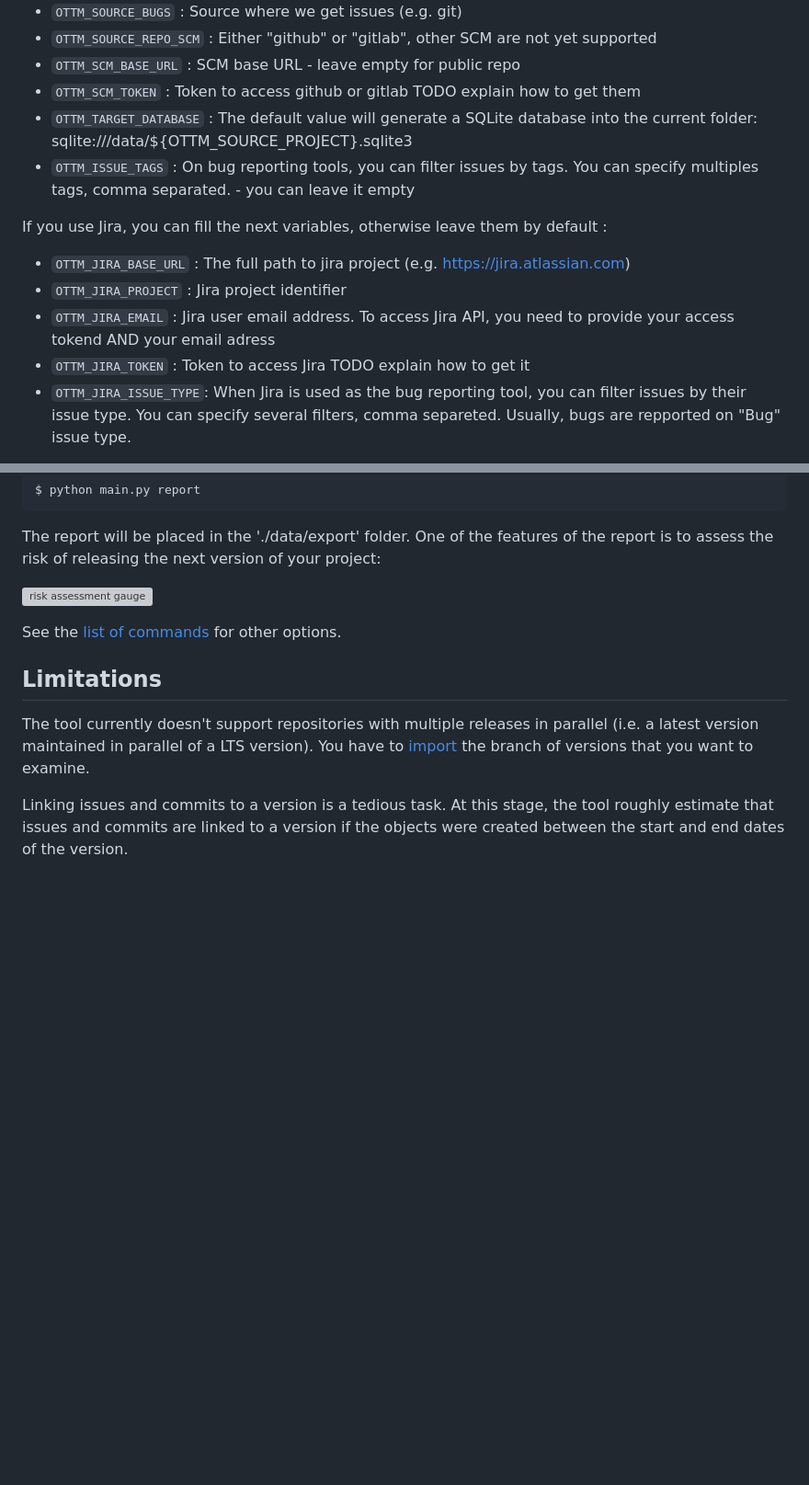
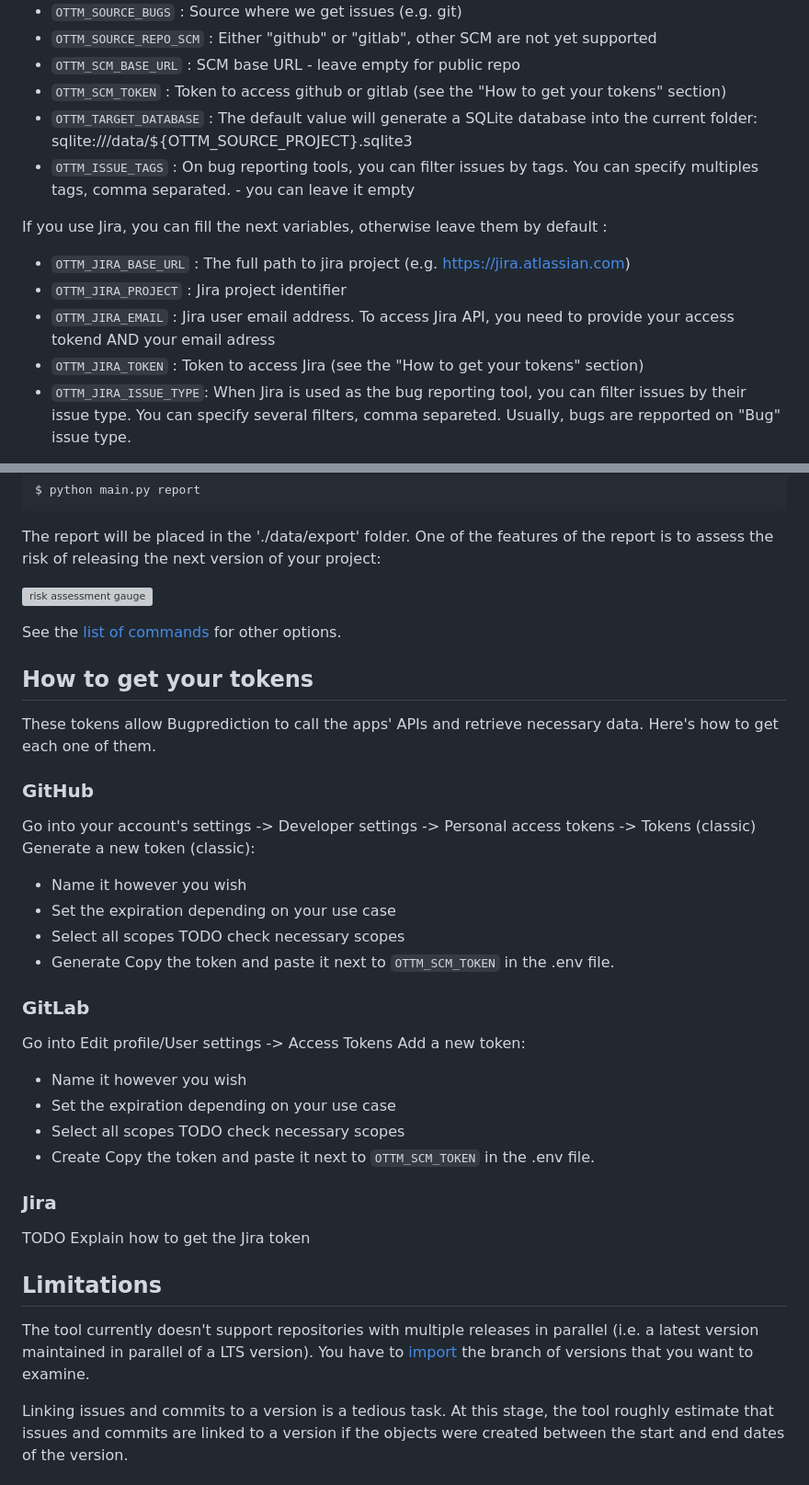
Before and after one commit to stemeunier/bugprediction-fork, a Markdown page: README.md, 2 parts joined by grey strips. Shown at 92% size. Drawn GitHub-style; blank space fills up the shorter version; grey boxes are pictures that could not be loaded.

Commit message:
Added token explanations for Github and Gitlab

````diff
--- a/README.md
+++ b/README.md
@@ -33,7 +33,7 @@
  - ```OTTM_SOURCE_BUGS``` : Source where we get issues (e.g. git)
  - ```OTTM_SOURCE_REPO_SCM``` : Either "github" or "gitlab", other SCM are not yet supported
  - ```OTTM_SCM_BASE_URL``` : SCM base URL - leave empty for public repo
- - ```OTTM_SCM_TOKEN``` : Token to access github or gitlab TODO explain how to get them
+ - ```OTTM_SCM_TOKEN``` : Token to access github or gitlab (see the "How to get your tokens" section)
  -  ```OTTM_TARGET_DATABASE``` : The default value will generate a SQLite database into the current folder: sqlite:///data/${OTTM_SOURCE_PROJECT}.sqlite3
  - ```OTTM_ISSUE_TAGS``` : On bug reporting tools, you can filter issues by tags. You can specify multiples tags, comma separated. - you can leave it empty
 
@@ -42,7 +42,7 @@ If you use Jira, you can fill the next variables, otherwise leave them by defaul
  - ```OTTM_JIRA_BASE_URL``` : The full path to jira project (e.g. https://jira.atlassian.com)
  - ```OTTM_JIRA_PROJECT``` :  Jira project identifier
  - ```OTTM_JIRA_EMAIL``` : Jira user email address. To access Jira API, you need to provide your access tokend AND your email adress
- - ```OTTM_JIRA_TOKEN``` : Token to access Jira TODO explain how to get it
+ - ```OTTM_JIRA_TOKEN``` : Token to access Jira (see the "How to get your tokens" section)
  - ```OTTM_JIRA_ISSUE_TYPE```: When Jira is used as the bug reporting tool, you can filter issues by their issue type. You can specify several filters, comma separeted. Usually, bugs are repported on "Bug" issue type.
 
  The first step (it might take a while) is to populate the database with versions, issues and commits. The repository will be cloned into a temporary folder and it will check all versions out in order to generate code metrics. You can run this command multiple times later on as it will only amend the database with latest changes.
@@ -78,6 +78,30 @@ One of the features of the report is to assess the risk of releasing the next ve
 
 See the [list of commands](./docs/commands.md) for other options.
 
+## How to get your tokens
+
+These tokens allow Bugprediction to call the apps' APIs and retrieve necessary data. Here's how to get each one of them.
+### GitHub
+Go into your account's settings -> Developer settings -> Personal access tokens -> Tokens (classic)
+Generate a new token (classic):
+- Name it however you wish
+- Set the expiration depending on your use case
+- Select all scopes TODO check necessary scopes
+- Generate
+Copy the token and paste it next to ```OTTM_SCM_TOKEN``` in the .env file.
+
+### GitLab
+Go into Edit profile/User settings -> Access Tokens
+Add a new token:
+- Name it however you wish
+- Set the expiration depending on your use case
+- Select all scopes TODO check necessary scopes
+- Create
+Copy the token and paste it next to ```OTTM_SCM_TOKEN``` in the .env file.
+
+### Jira
+TODO Explain how to get the Jira token
+
 ## Limitations
 
 The tool currently doesn't support repositories with multiple releases in parallel (i.e. a latest version maintained in parallel of a LTS version). You have to [import](./docs/import.md) the branch of versions that you want to examine.
````
